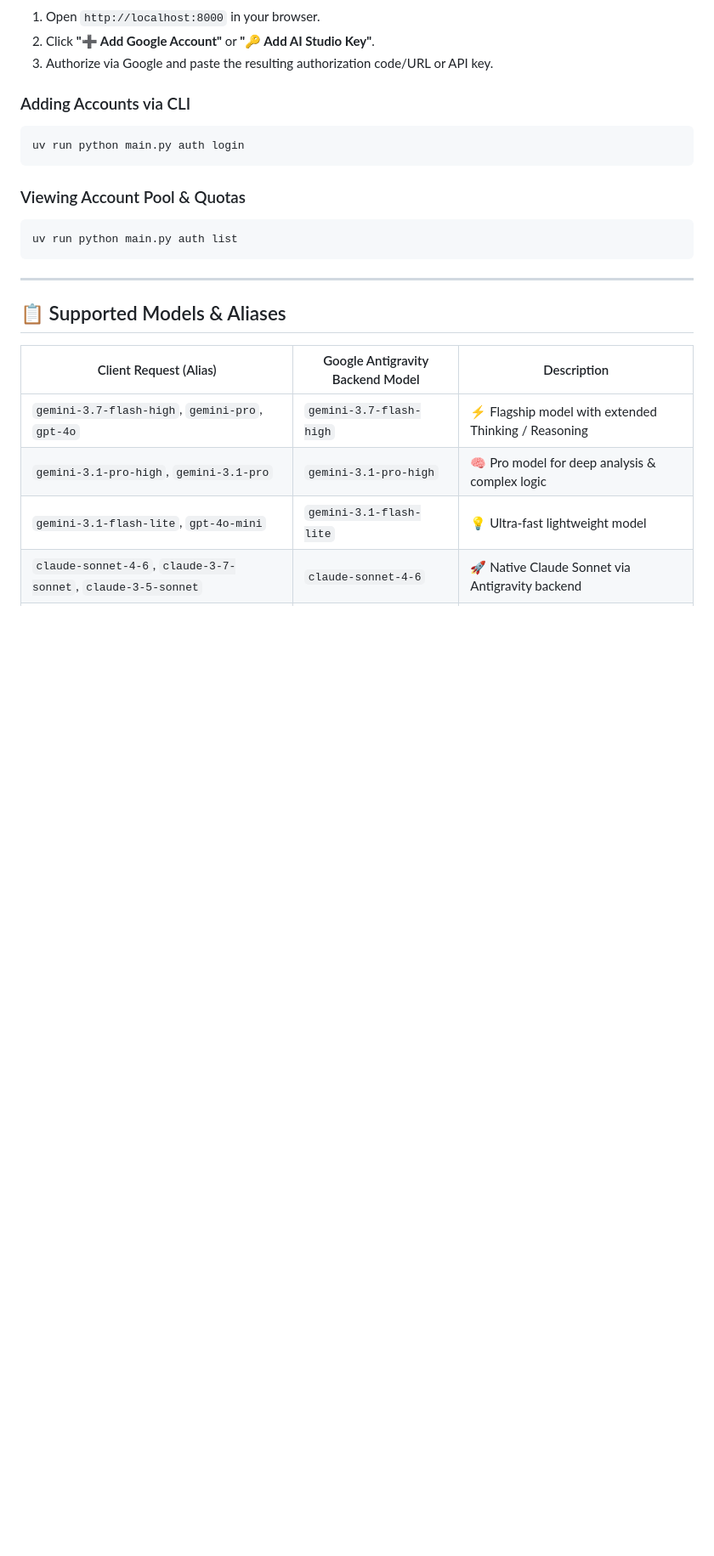
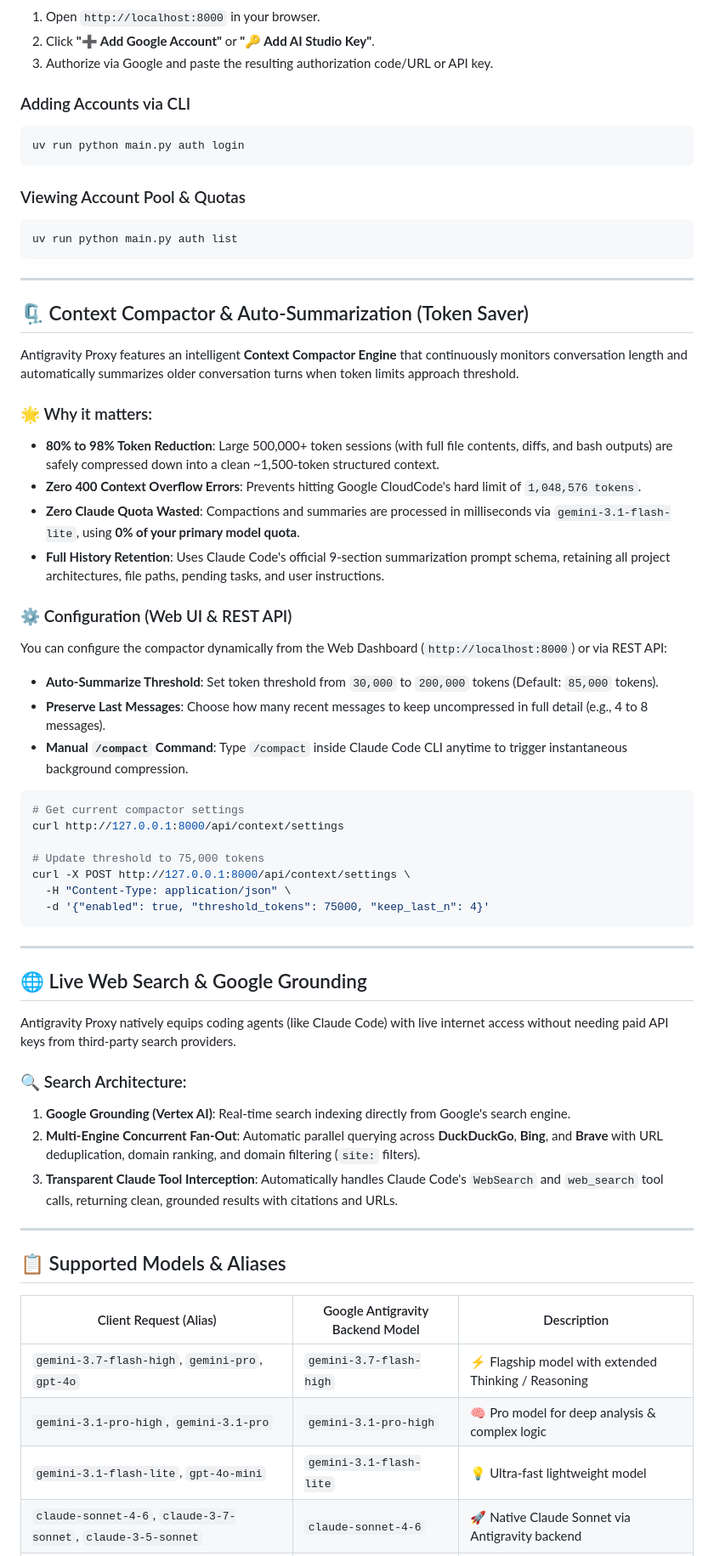
Before and after one commit to kqlio67/agy-proxy, a Markdown page: README.md, the part around one of its changes. Shown at 85% size. GitHub-like rendering; blank space fills up the shorter version.

Commit message:
docs(readme): add comprehensive documentation for Context Compactor, Google Grounding search, and background routing

````diff
--- a/README.md
+++ b/README.md
@@ -327,6 +334,46 @@ uv run python main.py auth list
 
 ---
 
+## 🗜 Context Compactor & Auto-Summarization (Token Saver)
+
+Antigravity Proxy features an intelligent **Context Compactor Engine** that continuously monitors conversation length and automatically summarizes older conversation turns when token limits approach threshold.
+
+### 🌟 Why it matters:
+- **80% to 98% Token Reduction**: Large 500,000+ token sessions (with full file contents, diffs, and bash outputs) are safely compressed down into a clean ~1,500-token structured context.
+- **Zero 400 Context Overflow Errors**: Prevents hitting Google CloudCode's hard limit of `1,048,576 tokens`.
+- **Zero Claude Quota Wasted**: Compactions and summaries are processed in milliseconds via `gemini-3.1-flash-lite`, using **0% of your primary model quota**.
+- **Full History Retention**: Uses Claude Code's official 9-section summarization prompt schema, retaining all project architectures, file paths, pending tasks, and user instructions.
+
+### ⚙️ Configuration (Web UI & REST API)
+You can configure the compactor dynamically from the Web Dashboard (`http://localhost:8000`) or via REST API:
+
+- **Auto-Summarize Threshold**: Set token threshold from `30,000` to `200,000` tokens (Default: `85,000` tokens).
+- **Preserve Last Messages**: Choose how many recent messages to keep uncompressed in full detail (e.g., 4 to 8 messages).
+- **Manual `/compact` Command**: Type `/compact` inside Claude Code CLI anytime to trigger instantaneous background compression.
+
+```bash
+# Get current compactor settings
+curl http://127.0.0.1:8000/api/context/settings
+
+# Update threshold to 75,000 tokens
+curl -X POST http://127.0.0.1:8000/api/context/settings \
+  -H "Content-Type: application/json" \
+  -d '{"enabled": true, "threshold_tokens": 75000, "keep_last_n": 4}'
+```
+
+---
+
+## 🌐 Live Web Search & Google Grounding
+
+Antigravity Proxy natively equips coding agents (like Claude Code) with live internet access without needing paid API keys from third-party search providers.
+
+### 🔍 Search Architecture:
+1. **Google Grounding (Vertex AI)**: Real-time search indexing directly from Google's search engine.
+2. **Multi-Engine Concurrent Fan-Out**: Automatic parallel querying across **DuckDuckGo**, **Bing**, and **Brave** with URL deduplication, domain ranking, and domain filtering (`site:` filters).
+3. **Transparent Claude Tool Interception**: Automatically handles Claude Code's `WebSearch` and `web_search` tool calls, returning clean, grounded results with citations and URLs.
+
+---
+
 ## 📋 Supported Models & Aliases
 
 | Client Request (Alias) | Google Antigravity Backend Model | Description |
````
Also changed, not shown: other parts of README.md (+9 -2 lines).
